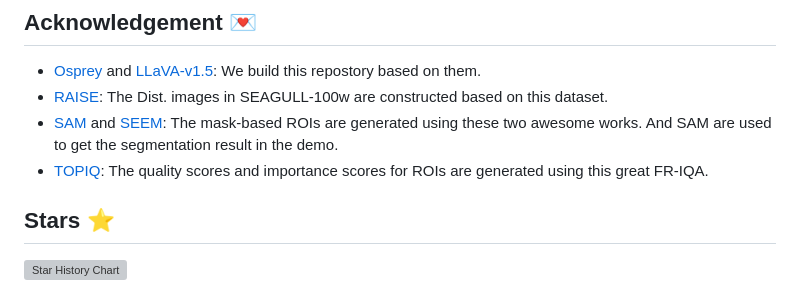
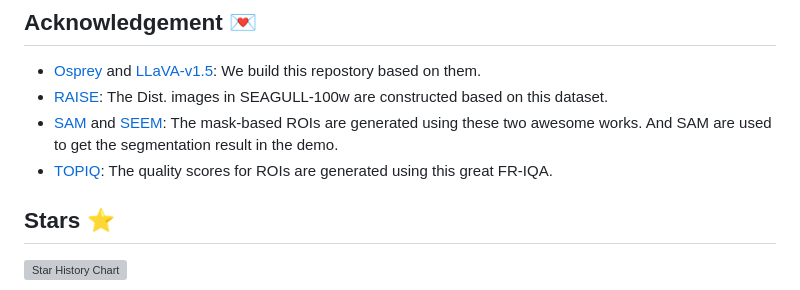
Before and after one commit to chencn2020/SEAGULL, a Markdown page: README.md, the part around the change. Rendered like a GitHub page; grey boxes are pictures that could not be loaded.

```diff
--- a/README.md
+++ b/README.md
@@ -171,7 +171,7 @@ python3 inference.py \
 - [Osprey](https://github.com/CircleRadon/Osprey) and [LLaVA-v1.5](https://github.com/haotian-liu/LLaVA): We build this repostory based on them.
 - [RAISE](http://loki.disi.unitn.it/RAISE/): The Dist. images in SEAGULL-100w are constructed based on this dataset.
 - [SAM](https://segment-anything.com/) and [SEEM](https://github.com/UX-Decoder/Segment-Everything-Everywhere-All-At-Once): The mask-based ROIs are generated using these two awesome works. And SAM are used to get the segmentation result in the demo.
-- [TOPIQ](https://github.com/chaofengc/IQA-PyTorch): The quality scores and importance scores for ROIs are generated using this great FR-IQA.
+- [TOPIQ](https://github.com/chaofengc/IQA-PyTorch): The quality scores for ROIs are generated using this great FR-IQA.
 
 
 ## Stars ⭐️
```
